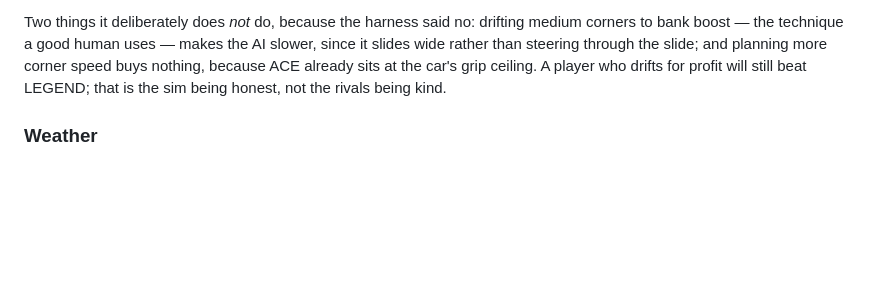
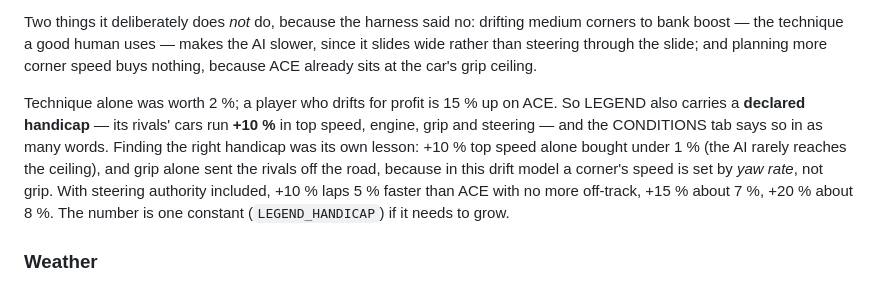
Before and after one commit to arjunemirchandani/alpine-rush, a Markdown page: README.md, the part around the change. Rendered like a GitHub page; blank space fills up the shorter version.

Commit message:
README: the LEGEND handicap and why it includes steering

```diff
--- a/README.md
+++ b/README.md
@@ -385,8 +385,15 @@ circuits, with off-track essentially unchanged.
 Two things it deliberately does *not* do, because the harness said no: drifting medium corners to
 bank boost — the technique a good human uses — makes the AI slower, since it slides wide rather
 than steering through the slide; and planning more corner speed buys nothing, because ACE already
-sits at the car's grip ceiling. A player who drifts for profit will still beat LEGEND; that is the
-sim being honest, not the rivals being kind.
+sits at the car's grip ceiling.
+
+Technique alone was worth 2 %; a player who drifts for profit is 15 % up on ACE. So LEGEND also
+carries a **declared handicap** — its rivals' cars run **+10 %** in top speed, engine, grip and
+steering — and the CONDITIONS tab says so in as many words. Finding the right handicap was its own
+lesson: +10 % top speed alone bought under 1 % (the AI rarely reaches the ceiling), and grip alone
+sent the rivals off the road, because in this drift model a corner's speed is set by *yaw rate*, not
+grip. With steering authority included, +10 % laps 5 % faster than ACE with no more off-track,
++15 % about 7 %, +20 % about 8 %. The number is one constant (`LEGEND_HANDICAP`) if it needs to grow.
 
 ### Weather
 
```
